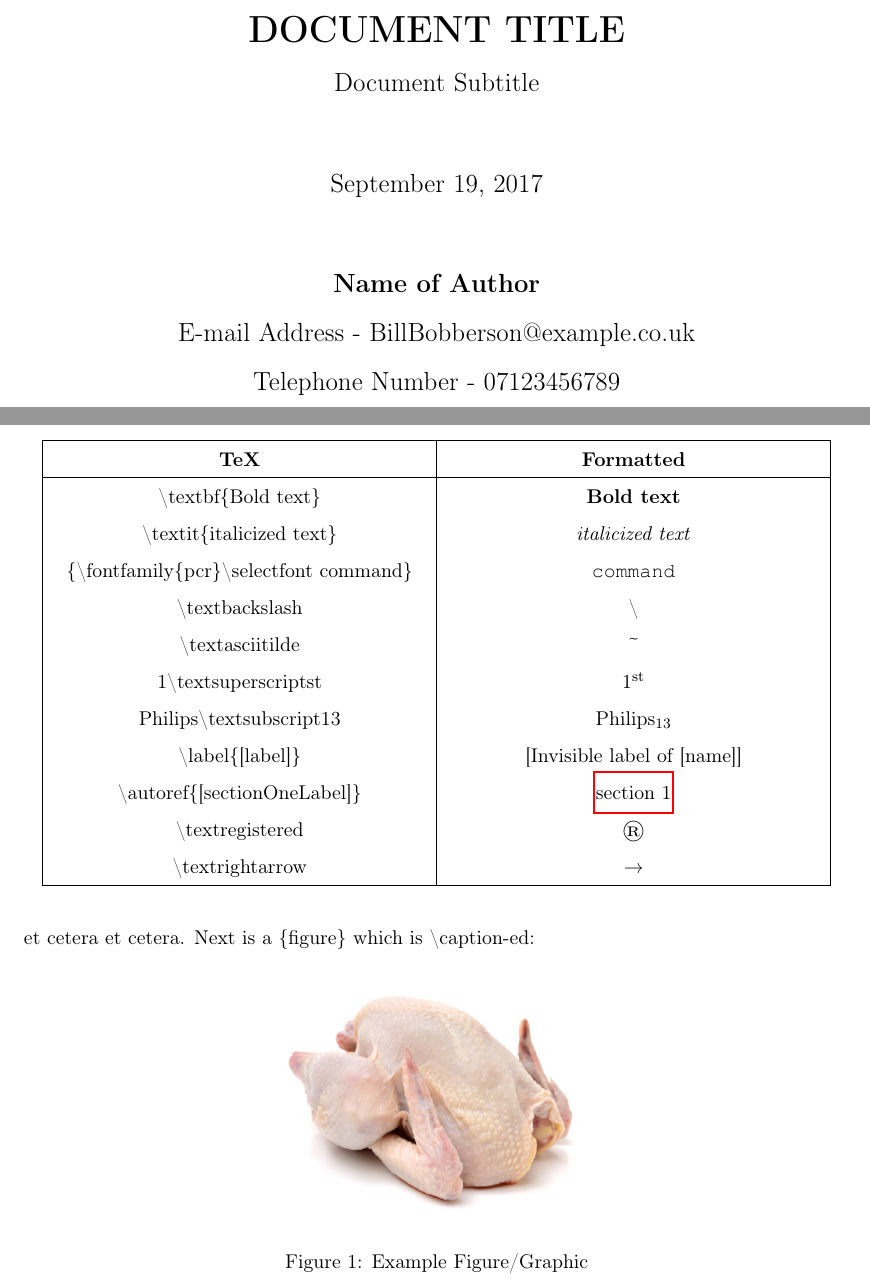
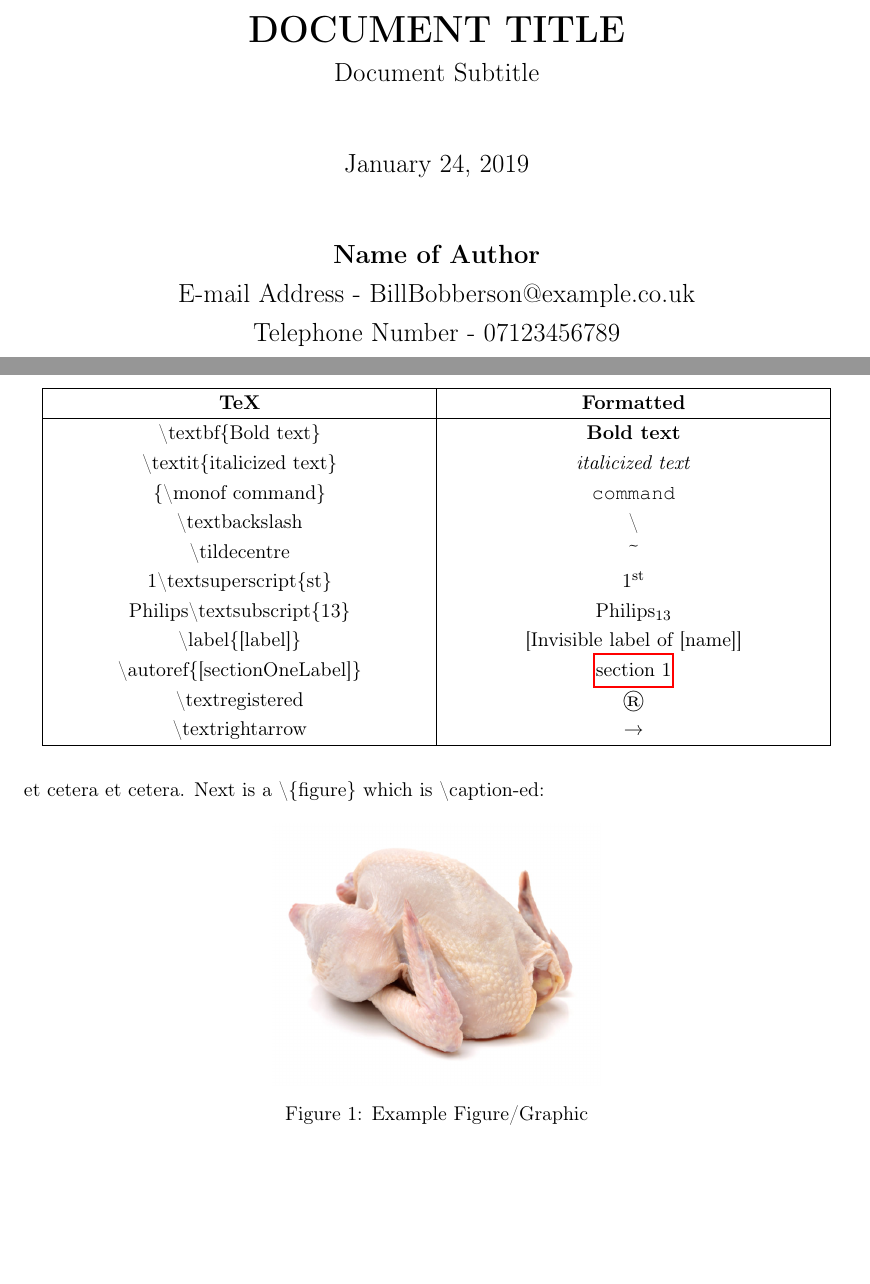
Before and after one commit to BodneyC/LaTeX_Template, a LaTeX document (templateMAIN.tex, which reads texdocs/1examples.tex): two parts of pages 1 and 4 of 5 before the commit and two parts of pages 1 and 4 of 4 after it, joined at a grey line, cut so that both start at the same text, the shorter picture padded with empty space. The pictures show the PDF file templateMAIN.pdf that the author committed with the source.

Commit message:
Needed update

```diff
--- a/templateMAIN.tex
+++ b/templateMAIN.tex
@@ -49,6 +68,13 @@
 \cfoot{Page \thepage \hspace{1pt} of \pageref{LastPage}}
 \renewcommand{\headrulewidth}{0pt}
 
+%----------------------------Spacing----------------------------%
+\newlength{\oldpskip}
+\setlength{\oldpskip}{\parskip}
+\newlength{\newpskip}
+\setlength{\newpskip}{12pt}
+\emergencystretch=1em
+
 %---------------------General and meta info---------------------%
 \author{Benjamin Carrington}
 \title{\textbf{Note Taking}}
--- a/texdocs/1examples.tex
+++ b/texdocs/1examples.tex
@@ -12,11 +12,11 @@ This is an example of a \{table\} containing \textbackslash{}centering and a \{t
 		\textbf{TeX} & \textbf{Formatted} \\ \hline
 		\textbackslash{}textbf\{Bold text\} & \textbf{Bold text} \\
 		\textbackslash{}textit\{italicized text\} & \textit{italicized text} \\
-		\{\textbackslash{}fontfamily\{pcr\}\textbackslash{}selectfont command\} & {\fontfamily{pcr}\selectfont command} \\
+		\{\textbackslash{}monof command\} & {\monof command} \\
 		\textbackslash{}textbackslash & \textbackslash \\
-		\textbackslash{}textasciitilde & \textasciitilde \\
-		1\textbackslash{}textsuperscript{st} & 1\textsuperscript{st} \\
-		Philips\textbackslash{}textsubscript{13} & Philips\textsubscript{13} \\
+		\textbackslash{}tildecentre & \textasciitilde \\
+		1\textbackslash{}textsuperscript\{st\} & 1\textsuperscript{st} \\
+		Philips\textbackslash{}textsubscript\{13\} & Philips\textsubscript{13} \\
 		\textbackslash{}label\{[label]\} & [Invisible label of [name]] \\
 		\textbackslash{}autoref\{[sectionOneLabel]\} & \autoref{sec:pageOne} \\
 		\textbackslash{}textregistered & \textregistered \\
@@ -25,7 +25,7 @@ This is an example of a \{table\} containing \textbackslash{}centering and a \{t
 	\end{tabular}
 \end{table}
 
-et cetera et cetera. Next is a \{figure\} which is \textbackslash{}caption-ed:
+et cetera et cetera. Next is a \textbackslash{}\{figure\} which is \textbackslash{}caption-ed:
 
 \begin{figure}[h!]
 	\centering
```
Also changed, not shown: texdocs/0frontandcont.tex (+1 -1 lines), templateMAIN.pdf, templateMAIN.tex (23 more changed lines), texdocs/1examples.tex (8 more changed lines). Lines whose indentation alone changed are shown as unchanged.
